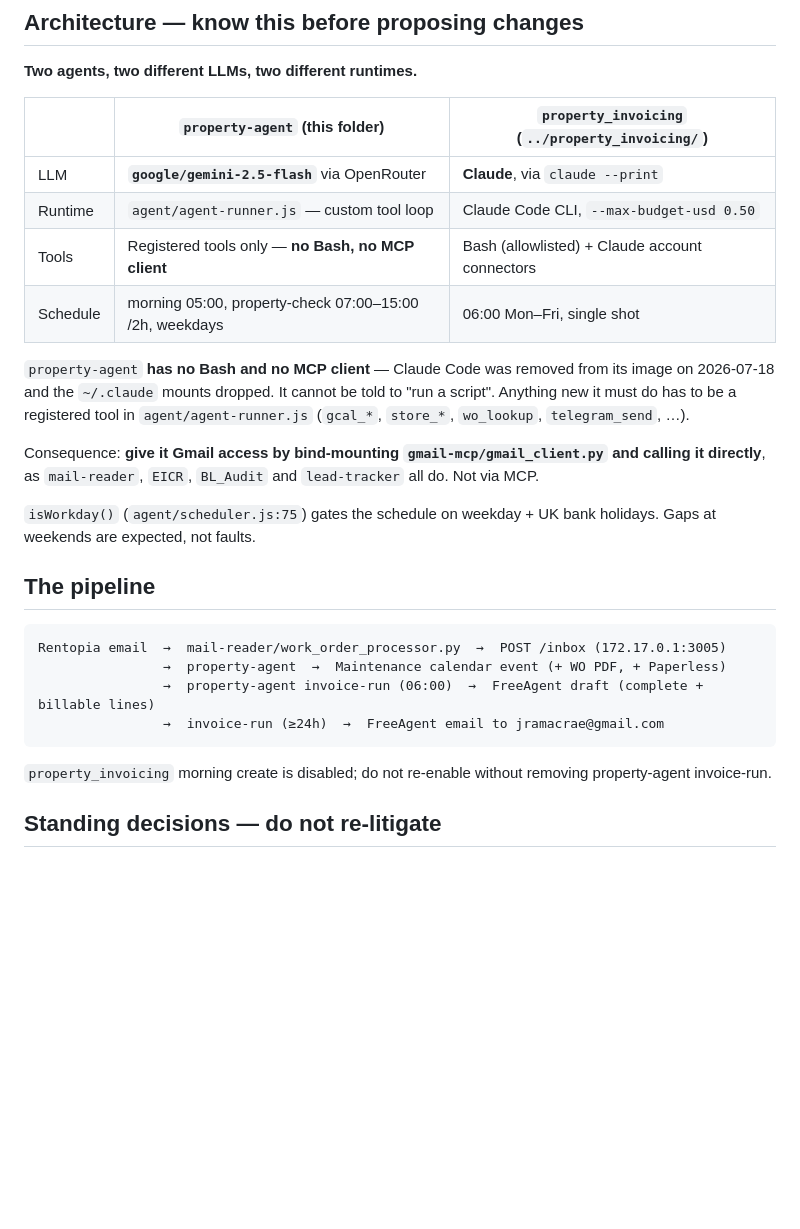
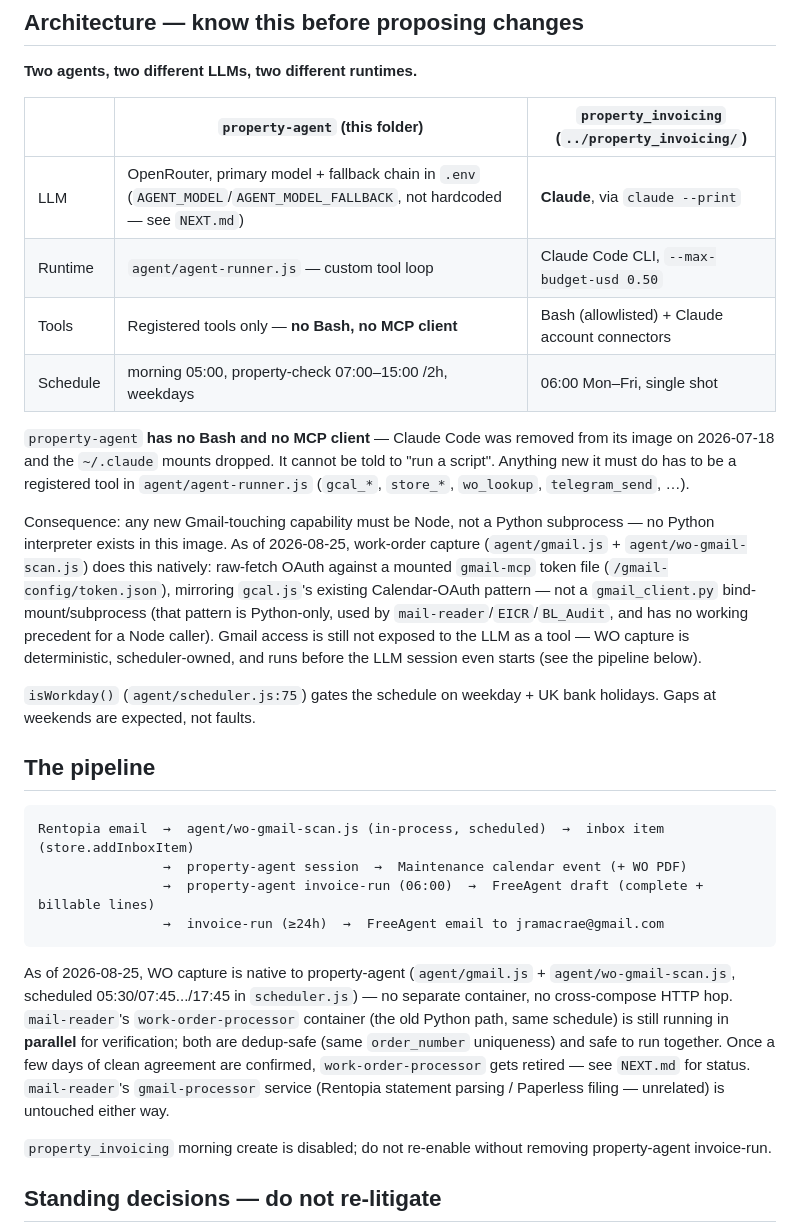
Before and after one commit to JohnMacrae/claude-nas-agent, a Markdown page: CLAUDE.md, the part around the change. Drawn GitHub-style; blank space fills up the shorter version.

Commit message:
Update CLAUDE.md for native Gmail WO capture, drop stale model/pipeline claims
The Gmail-access guidance still described the Python-subprocess pattern
(gmail_client.py bind-mount, as mail-reader/EICR/BL_Audit do) that today's
session found has no actual Node precedent on this host. The pipeline
diagram still showed mail-reader/work_order_processor.py as the sole WO
capture path. The LLM table cell hardcoded google/gemini-2.5-flash, stale
since the model got swapped twice today (key-limit exhaustion, then the
Ollama-primary revert) — now points at NEXT.md instead of hardcoding a
model name that will drift again.

Co-Authored-By: Claude Sonnet 5 <noreply@anthropic.com>
Claude-Session: https://claude.ai/code/session_019BoYG38kgHHWGPeYCgFhsi

````diff
--- a/CLAUDE.md
+++ b/CLAUDE.md
@@ -14,25 +14,27 @@ Work-order management and invoicing for John Macrae's 60-property Colchester ren
 
 | | `property-agent` (this folder) | `property_invoicing` (`../property_invoicing/`) |
 |---|---|---|
-| LLM | **`google/gemini-2.5-flash`** via OpenRouter | **Claude**, via `claude --print` |
+| LLM | OpenRouter, primary model + fallback chain in `.env` (`AGENT_MODEL`/`AGENT_MODEL_FALLBACK`, not hardcoded — see `NEXT.md`) | **Claude**, via `claude --print` |
 | Runtime | `agent/agent-runner.js` — custom tool loop | Claude Code CLI, `--max-budget-usd 0.50` |
 | Tools | Registered tools only — **no Bash, no MCP client** | Bash (allowlisted) + Claude account connectors |
 | Schedule | morning 05:00, property-check 07:00–15:00 /2h, weekdays | 06:00 Mon–Fri, single shot |
 
 `property-agent` **has no Bash and no MCP client** — Claude Code was removed from its image on 2026-07-18 and the `~/.claude` mounts dropped. It cannot be told to "run a script". Anything new it must do has to be a registered tool in `agent/agent-runner.js` (`gcal_*`, `store_*`, `wo_lookup`, `telegram_send`, …).
 
-Consequence: **give it Gmail access by bind-mounting `gmail-mcp/gmail_client.py` and calling it directly**, as `mail-reader`, `EICR`, `BL_Audit` and `lead-tracker` all do. Not via MCP.
+Consequence: any new Gmail-touching capability must be Node, not a Python subprocess — no Python interpreter exists in this image. As of 2026-08-25, work-order capture (`agent/gmail.js` + `agent/wo-gmail-scan.js`) does this natively: raw-fetch OAuth against a mounted `gmail-mcp` token file (`/gmail-config/token.json`), mirroring `gcal.js`'s existing Calendar-OAuth pattern — not a `gmail_client.py` bind-mount/subprocess (that pattern is Python-only, used by `mail-reader`/`EICR`/`BL_Audit`, and has no working precedent for a Node caller). Gmail access is still not exposed to the LLM as a tool — WO capture is deterministic, scheduler-owned, and runs before the LLM session even starts (see the pipeline below).
 
 `isWorkday()` (`agent/scheduler.js:75`) gates the schedule on weekday + UK bank holidays. Gaps at weekends are expected, not faults.
 
 ## The pipeline
 
 ```
-Rentopia email  →  mail-reader/work_order_processor.py  →  POST /inbox (172.17.0.1:3005)
-                →  property-agent  →  Maintenance calendar event (+ WO PDF, + Paperless)
+Rentopia email  →  agent/wo-gmail-scan.js (in-process, scheduled)  →  inbox item (store.addInboxItem)
+                →  property-agent session  →  Maintenance calendar event (+ WO PDF)
                 →  property-agent invoice-run (06:00)  →  FreeAgent draft (complete + billable lines)
                 →  invoice-run (≥24h)  →  FreeAgent email to jramacrae@gmail.com
 ```
+
+As of 2026-08-25, WO capture is native to property-agent (`agent/gmail.js` + `agent/wo-gmail-scan.js`, scheduled 05:30/07:45.../17:45 in `scheduler.js`) — no separate container, no cross-compose HTTP hop. `mail-reader`'s `work-order-processor` container (the old Python path, same schedule) is still running in **parallel** for verification; both are dedup-safe (same `order_number` uniqueness) and safe to run together. Once a few days of clean agreement are confirmed, `work-order-processor` gets retired — see `NEXT.md` for status. `mail-reader`'s `gmail-processor` service (Rentopia statement parsing / Paperless filing — unrelated) is untouched either way.
 
 `property_invoicing` morning create is disabled; do not re-enable without removing property-agent invoice-run.
 
````
